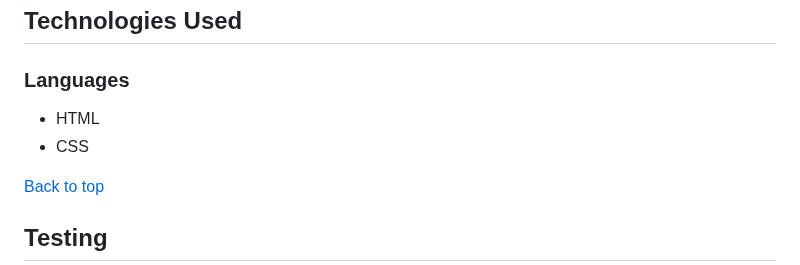
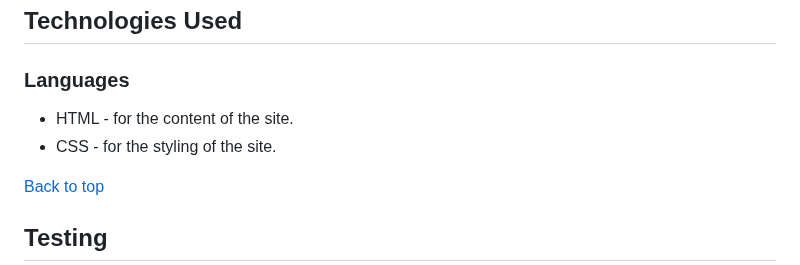
Before and after one commit to DanMorriss/jazz-platform, a Markdown page: README.md, the part around the change. Drawn GitHub-style.

Commit message:
add detail to readme about languahes used

```diff
--- a/README.md
+++ b/README.md
@@ -247,8 +247,8 @@ While designing and coding the site I have tried to be as conscious about the us
 [Back to top](<#contents>)
 ## Technologies Used
 ### Languages
-- HTML
-- CSS
+- HTML - for the content of the site.
+- CSS - for the styling of the site.
 
 [Back to top](<#contents>)
 ## Testing
```
